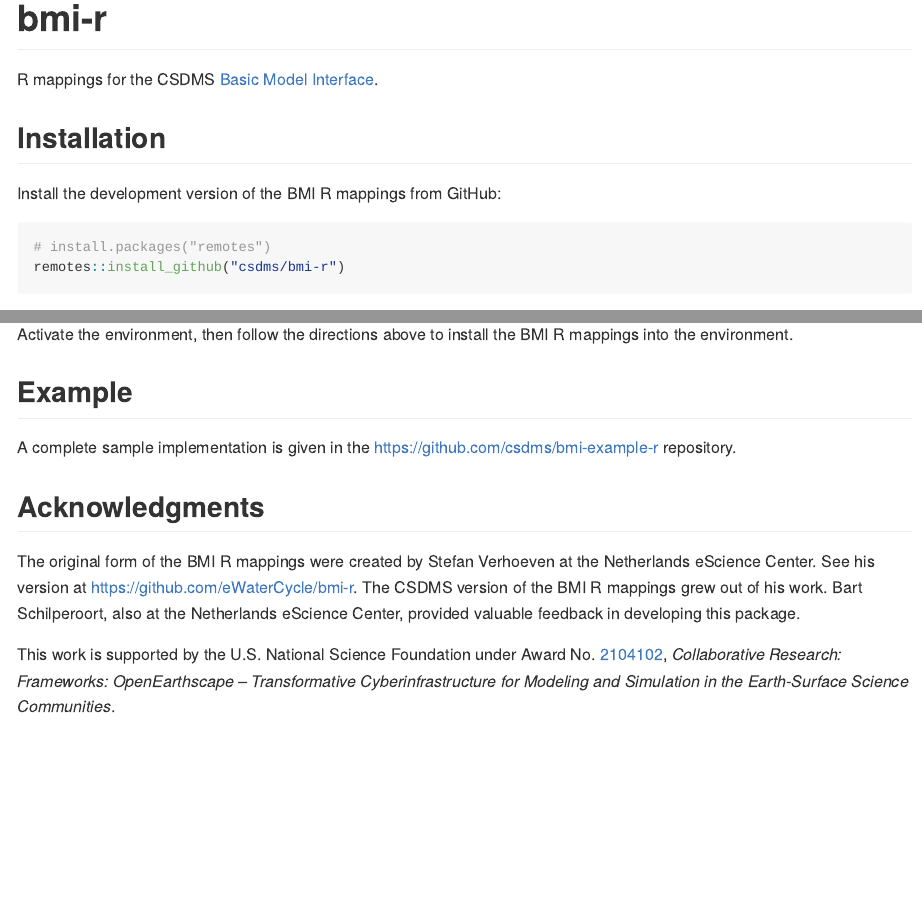
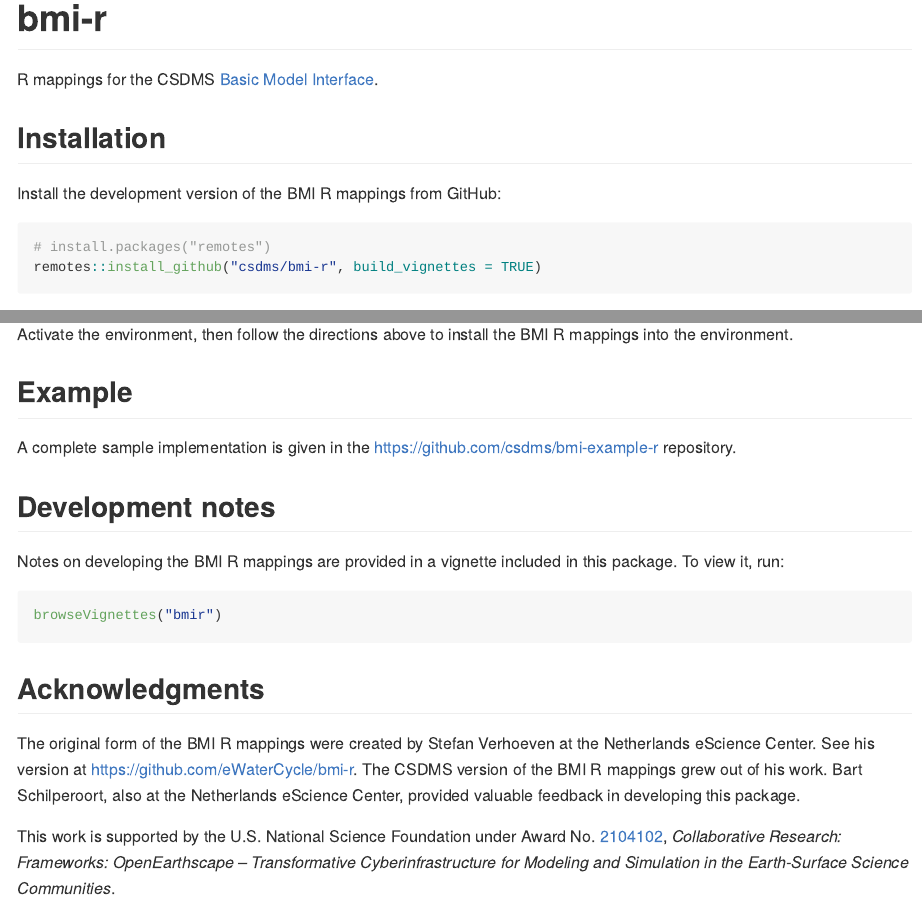
Before and after one commit to csdms/bmi-r, an R Markdown document (README.Rmd): the page in a window 1100 px wide, from its top, and a second part further down, joined at a grey line. The pictures show the output file README.md that the author committed with the source, drawn offline in the style of GitHub; badge pictures from the web are left out.

Commit message:
Point to development notes in README

````diff
--- a/README.Rmd
+++ b/README.Rmd
@@ -29,7 +29,7 @@
 Install the development version of the BMI R mappings from GitHub:
 ```R
 # install.packages("remotes")
-remotes::install_github("csdms/bmi-r")
+remotes::install_github("csdms/bmi-r", build_vignettes = TRUE)
 ```
 If you've already cloned the repository locally,
 you can install the mappings from R with `remotes::install_local()`.
@@ -64,6 +64,15 @@
 A complete sample implementation is given in the
 https://github.com/csdms/bmi-example-r repository.
 
+## Development notes
+
+Notes on developing the BMI R mappings
+are provided in a vignette included in this package.
+To view it, run:
+```R
+browseVignettes("bmir")
+```
+
 ## Acknowledgments
 
 The original form of the BMI R mappings were created by
````
Also changed, not shown: README.md.
